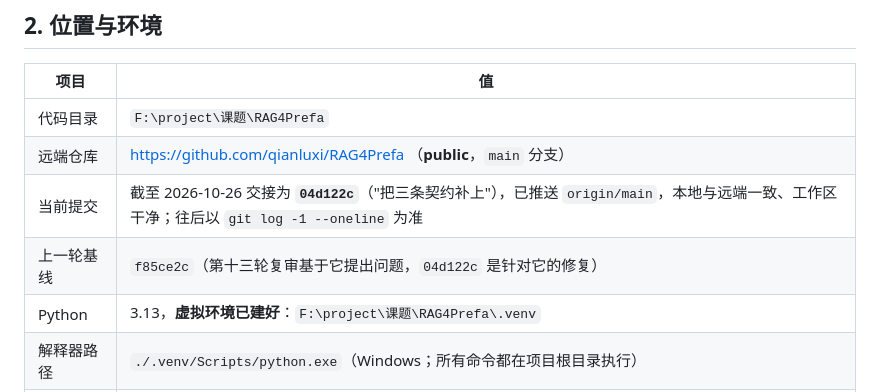
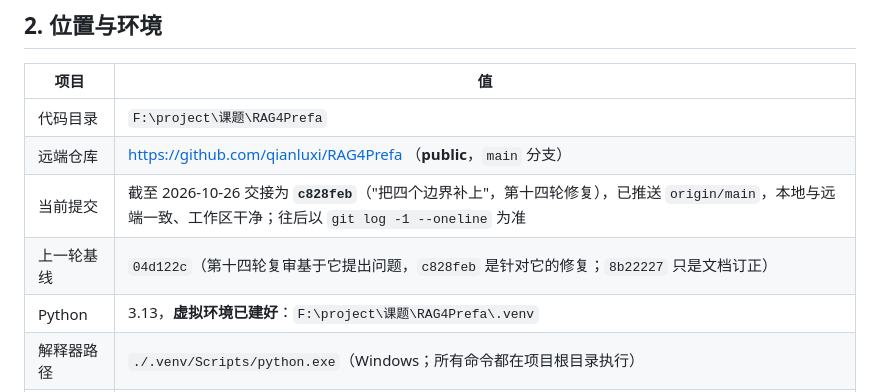
Before and after one commit to qianluxi/RAG4Prefa, a Markdown page: HANDOFF.md, the part around the change. Drawn GitHub-style.

Commit message:
把文档里的当前提交同步到 c828feb
上一版写的是 04d122c（当时的修复提交），代码已经往前走了。
每次只改这一行是有意的：审阅者按文档核对仓库时，看到的就是代码现状，
不必再去猜"这个 sha 是基线还是结果"。

```diff
--- a/HANDOFF.md
+++ b/HANDOFF.md
@@ -32,8 +32,8 @@
 |---|---|
 | 代码目录 | `F:\project\课题\RAG4Prefa` |
 | 远端仓库 | https://github.com/qianluxi/RAG4Prefa （**public**，`main` 分支） |
-| 当前提交 | 截至 2026-10-26 交接为 **`04d122c`**（"把三条契约补上"），已推送 `origin/main`，本地与远端一致、工作区干净；往后以 `git log -1 --oneline` 为准 |
-| 上一轮基线 | `f85ce2c`（第十三轮复审基于它提出问题，`04d122c` 是针对它的修复） |
+| 当前提交 | 截至 2026-10-26 交接为 **`c828feb`**（"把四个边界补上"，第十四轮修复），已推送 `origin/main`，本地与远端一致、工作区干净；往后以 `git log -1 --oneline` 为准 |
+| 上一轮基线 | `04d122c`（第十四轮复审基于它提出问题，`c828feb` 是针对它的修复；`8b22227` 只是文档订正） |
 | Python | 3.13，**虚拟环境已建好**：`F:\project\课题\RAG4Prefa\.venv` |
 | 解释器路径 | `./.venv/Scripts/python.exe`（Windows；所有命令都在项目根目录执行） |
 | 依赖状态 | 已装齐（fastapi / uvicorn / python-docx / pymilvus 3.0.2 / milvus-lite 3.2.2 / openai / jieba / numpy / pytest / ruff） |
```
